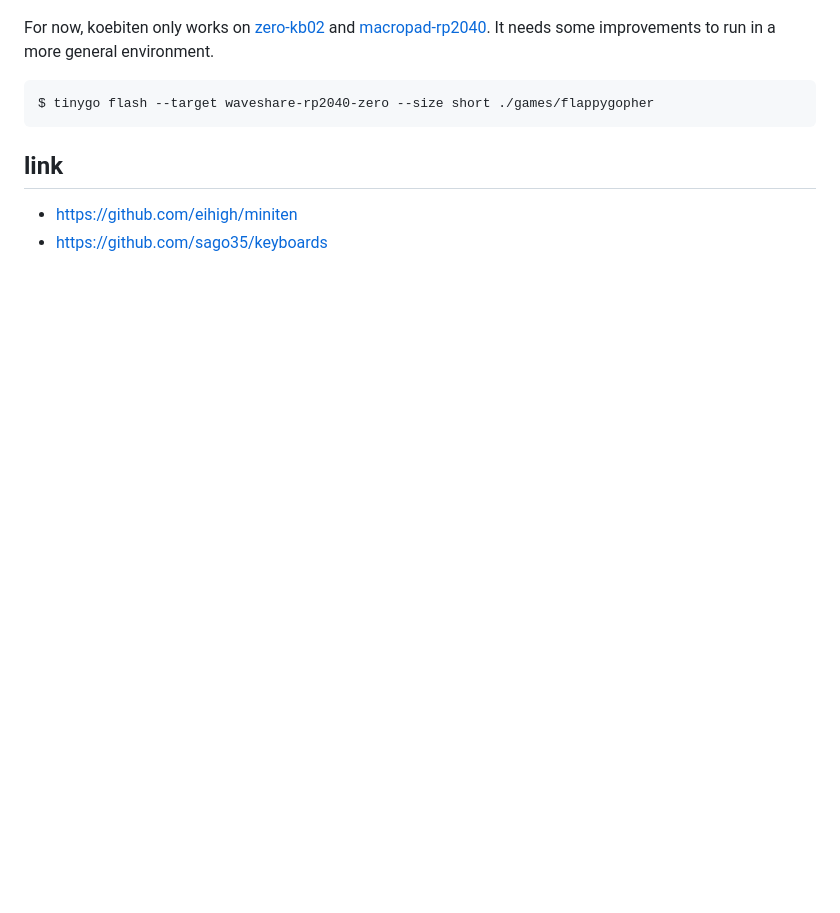
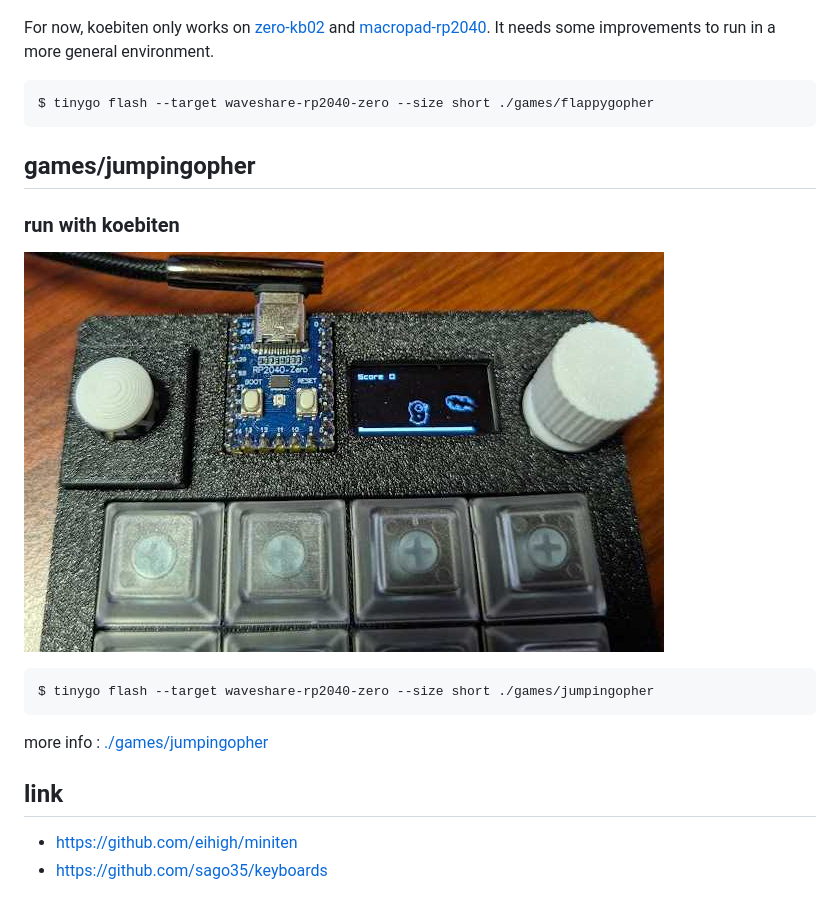
Before and after one commit to sago35/koebiten, a Markdown page: README.md, the part around the change. Rendered like a GitHub page; pictures changed too: images/jumpingopher.jpg (added); blank space fills up the shorter version.

````diff
--- a/README.md
+++ b/README.md
@@ -17,6 +17,18 @@ For now, koebiten only works on [zero-kb02](https://github.com/sago35/keyboards)
 $ tinygo flash --target waveshare-rp2040-zero --size short ./games/flappygopher
 ```
 
+## games/jumpingopher
+
+### run with koebiten
+
+![](./images/jumpingopher.jpg)
+
+```
+$ tinygo flash --target waveshare-rp2040-zero --size short ./games/jumpingopher
+```
+
+more info : [./games/jumpingopher](./games/jumpingopher)
+
 ## link
 
 * https://github.com/eihigh/miniten
````
